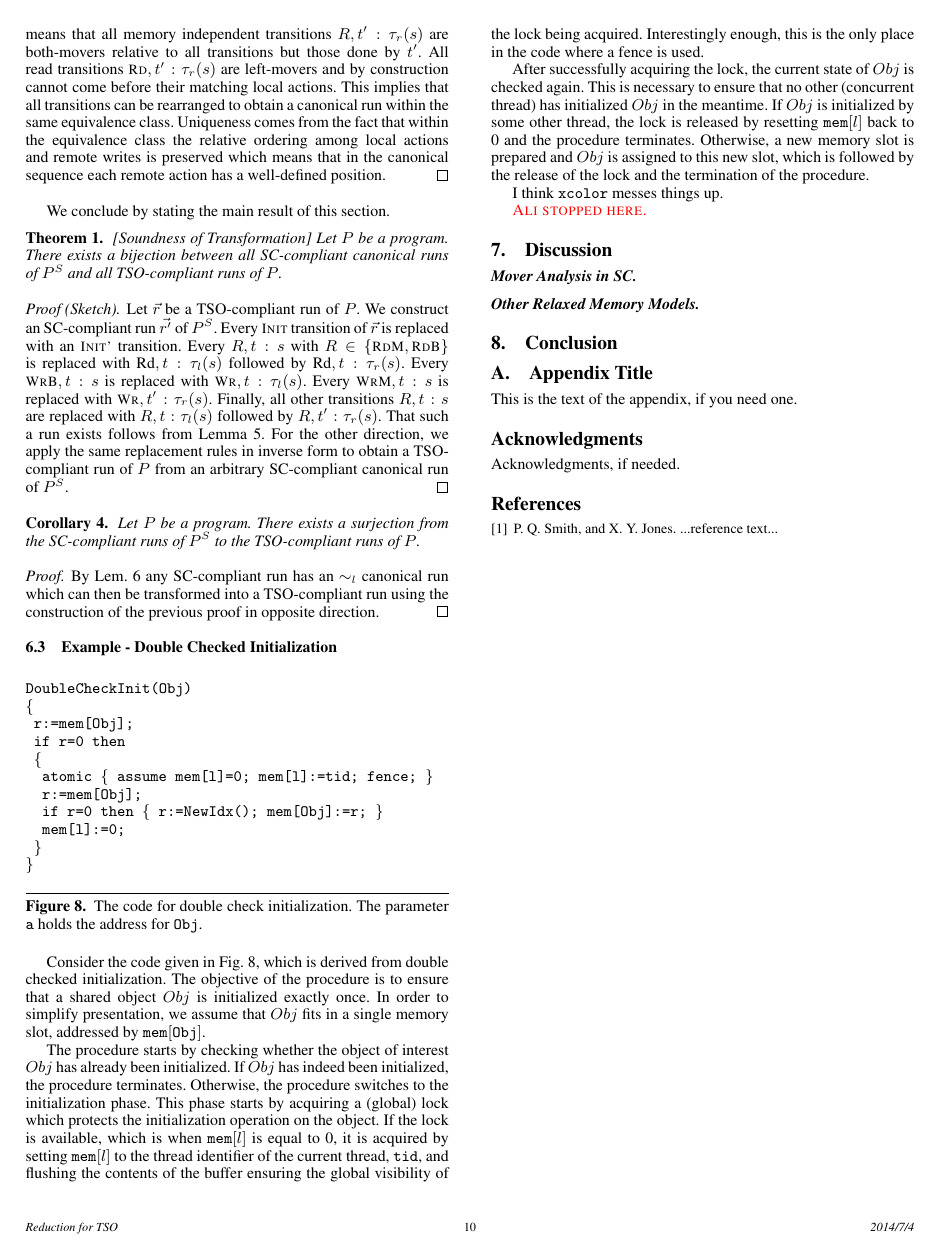
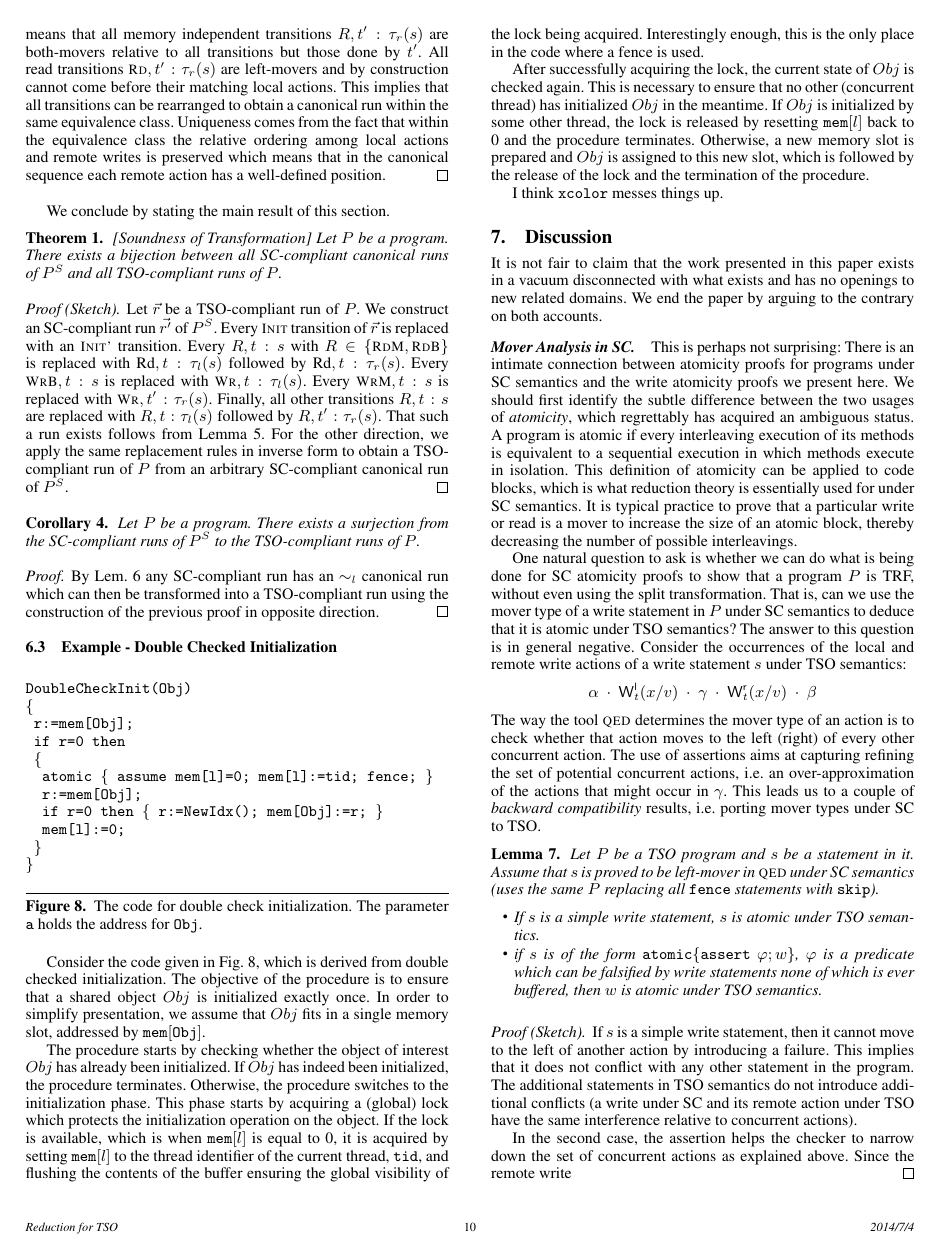
Before and after one commit to alisezgin/tso-reduction, a LaTeX paper (main-tsoreduction.tex): page 10 of 10 before the commit and page 10 of 11 after it. Compiled offline with pdfLaTeX; a missing font is replaced by an installed copy or a similar font.

Commit message:
discussion-1
discussion’i yazmaya basladim ama gelisiminden pek emin degilim.

```diff
--- a/main-tsoreduction.tex
+++ b/main-tsoreduction.tex
@@ -752,10 +752,50 @@ Otherwise, a new memory slot is prepared and $Obj$ is assigned to this new slot,
 
 I think {\tt xcolor} messes things up.
 
+\section{Discussion}
+It is not fair to claim that the work presented in this paper exists in a vacuum disconnected with what exists and has no openings to new related domains.
+We end the paper by arguing to the contrary on both accounts.
+
+\paragraph{Mover Analysis in SC.}
+This is perhaps not surprising: There is an intimate connection between atomicity proofs for programs under SC semantics and the write atomicity proofs we present here.
+We should first identify the subtle difference between the two usages of {\em atomicity}, which regrettably has acquired an ambiguous status.
+A program is atomic if every interleaving execution of its methods is equivalent to a sequential execution in which methods execute in isolation.
+This definition of atomicity can be applied to code blocks, which is what reduction theory is essentially used for under SC semantics.
+It is typical practice to prove that a particular write or read is a mover to increase the size of an atomic block, thereby decreasing the number of possible interleavings.
+
+One natural question to ask is whether we can do what is being done for SC atomicity proofs to show that a program $P$ is TRF, without even using the split transformation.
+That is, can we use the mover type of a write statement in $P$ under SC semantics to deduce that it is atomic under TSO semantics?
+The answer to this question is in general negative.
+Consider the occurrences of the local and remote write actions of a write statement $s$ under TSO semantics:
+\[
+\alpha\ \cdot\ \locwritex t x v\ \cdot\ \gamma\ \cdot\ \remwritex t x v\ \cdot\ \beta
+\]
+The way the tool {\sc qed} determines the mover type of an action is to check whether that action moves to the left (right) of every other concurrent action.
+The use of assertions aims at capturing refining the set of potential concurrent actions, i.e. an over-approximation of the actions that might occur in $\gamma$.
+This leads us to a couple of {\em backward compatibility} results, i.e. porting mover types under SC to TSO.
+\begin{lemma}
+Let $P$ be a TSO program and $s$ be a statement in it.
+Assume that $s$ is proved to be left-mover in {\sc qed} under SC semantics (uses the same $P$ replacing all {\alifence} statements with {\aliskip}).
+\begin{itemize}
+\item If $s$ is a simple write statement, $s$ is atomic under TSO semantics.
+\item if $s$ is of the form $\aliatomicx {\aliassertx {\varphi}; w}$, $\varphi$ is a predicate which can be falsified by write statements none of which is ever buffered, then $w$ is atomic under TSO semantics.
+\end{itemize}
+\end{lemma}
+\begin{proof}[Proof (Sketch)]
+If $s$ is a simple write statement, then it cannot move to the left of another action by introducing a failure.
+This implies that it does not conflict with any other statement in the program.
+The additional statements in TSO semantics do not introduce additional conflicts (a write under SC and its remote action under TSO have the same interference relative to concurrent actions).
+
+In the second case, the assertion helps the checker to narrow down the set of concurrent actions as explained above.
+Since the remote write
+\end{proof}
+
+\paragraph{Other Relaxed Memory Models.}
+What makes a memory model relaxed is
 
 
 
-{\sc \color{red} Ali stopped here.}
+{\sc Ali stopped here.}
 %%%%%%%%%%%%%%%%%%%%%%%%%%%%%%%%%%%%%%%%%%%%%%%%%%%%%%
 %%%%%%%%%%%%%%%%%%%%%%%%%%%%%%%%%%%%%%%%%%%%%%%%%%%%%%
 %%%%%%%%%%%%%%%%%%%%%%%%%%%%%%%%%%%%%%%%%%%%%%%%%%%%%%
```
Also changed, not shown: main-tsoreduction.tex (5 more changed lines).
